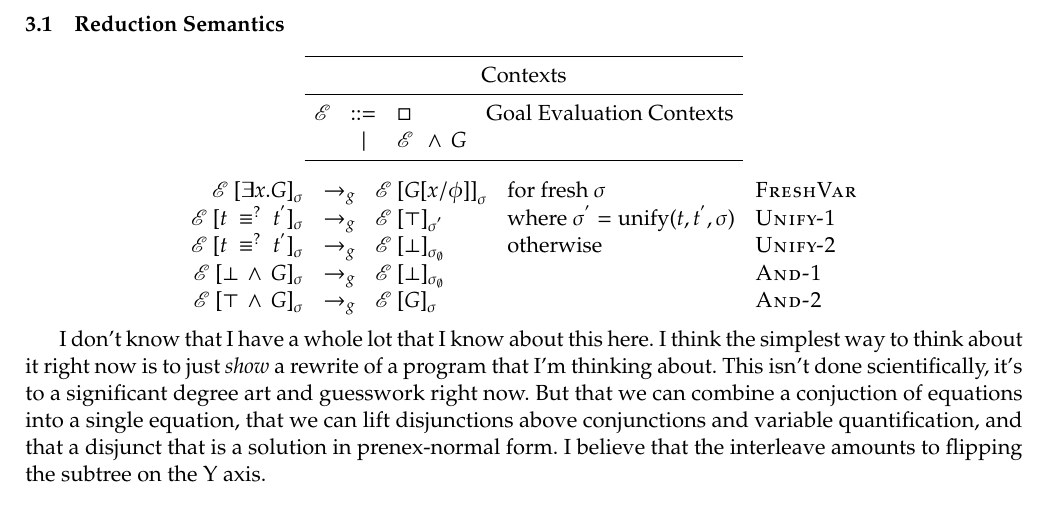
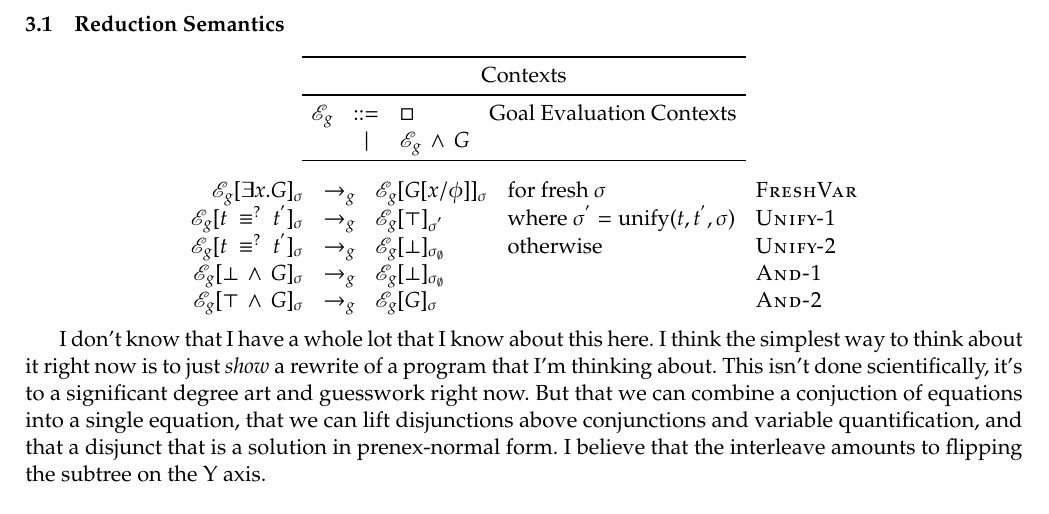
Before and after one commit to jasonhemann/micro-semantics, a LaTeX document (semantics.tex): part of page 5 of 7, cut so that both start at the same text. Compiled offline with pdfLaTeX.

Commit message:
got the contexts working with subscripts properly

```diff
--- a/semantics.tex
+++ b/semantics.tex
@@ -399,19 +399,19 @@ mappend          & = & \fixexp{m}{\lamdefexpa{s g}{\threematchexp{s}%
   \toprule
   \multicolumn{4}{c}{\text{Contexts}}                                            \\
   \midrule
-  \Ctxt & \bnfrepl & \Hole                     & \text{Goal Evaluation Contexts} \\
-        & \alt     & \conjunctionexp{\Ctxt\ }{G} &                                 \\
+  \Ctxt[g] & \bnfrepl & \Hole                     & \text{Goal Evaluation Contexts} \\
+        & \alt     & \conjunctionexp{\Ctxt[g]}{G} &                                 \\
   \bottomrule
 \end{tabu}
 \]
 
 \[
 \begin{tabu}{rclll}
-\sstep[g] [FreshVar] {\InCtxtsig{\freshvariableexp{x}{G}}} {\InCtxtsig{\subst{\phi}{x}{G}}} {\text{for fresh $\sigma$}}  \\
-\sstep[g] [Unify-1] {\InCtxtsig{\syntequalexp{t}{\tprimev}}} {\InCtxtof{\succeedv}{\sigma^{'}}}     {\text{where $\sigma^{'} = \text{unify}(t,\tprimev,\sigma)$}} \\
-\sstep[g] [Unify-2] {\InCtxtsig{\syntequalexp{t}{\tprimev}}} {\InCtxtof{\failv}{\sigma_{\emptyset}}} {\text{otherwise}}                                           \\
-\sstep[g] [And-1] {\InCtxtsig{\conjunctionexp{\failv}{G}}} {\InCtxtof{\failv}{\sigma_{\emptyset}}} {}                                            \\
-\sstep[g] [And-2] {\InCtxtsig{\conjunctionexp{\succeedv}{G}}} {\InCtxtsig{G}} {} \\
+\sstep[g] [FreshVar] {\InCtxtOfSig[g]{\freshvariableexp{x}{G}}} {\InCtxtOfSig[g]{\subst{\phi}{x}{G}}} {\text{for fresh $\sigma$}}  \\
+\sstep[g] [Unify-1] {\InCtxtOfSig[g]{\syntequalexp{t}{\tprimev}}} {\InCtxtOf[g]{\succeedv}[\sigma^{'}]}     {\text{where $\sigma^{'} = \text{unify}(t,\tprimev,\sigma)$}} \\
+\sstep[g] [Unify-2] {\InCtxtOfSig[g]{\syntequalexp{t}{\tprimev}}} {\InCtxtOf[g]{\failv}[\sigma_{\emptyset}]} {\text{otherwise}}                                           \\
+\sstep[g] [And-1] {\InCtxtOfSig[g]{\conjunctionexp{\failv}{G}}} {\InCtxtOf[g]{\failv}[\sigma_{\emptyset}]} {}                                            \\
+\sstep[g] [And-2] {\InCtxtOfSig[g]{\conjunctionexp{\succeedv}{G}}} {\InCtxtOfSig[g]{G}} {} \\
 \end{tabu}
 \]
 
```
Also changed, not shown: defs.tex (+11 -2 lines).
